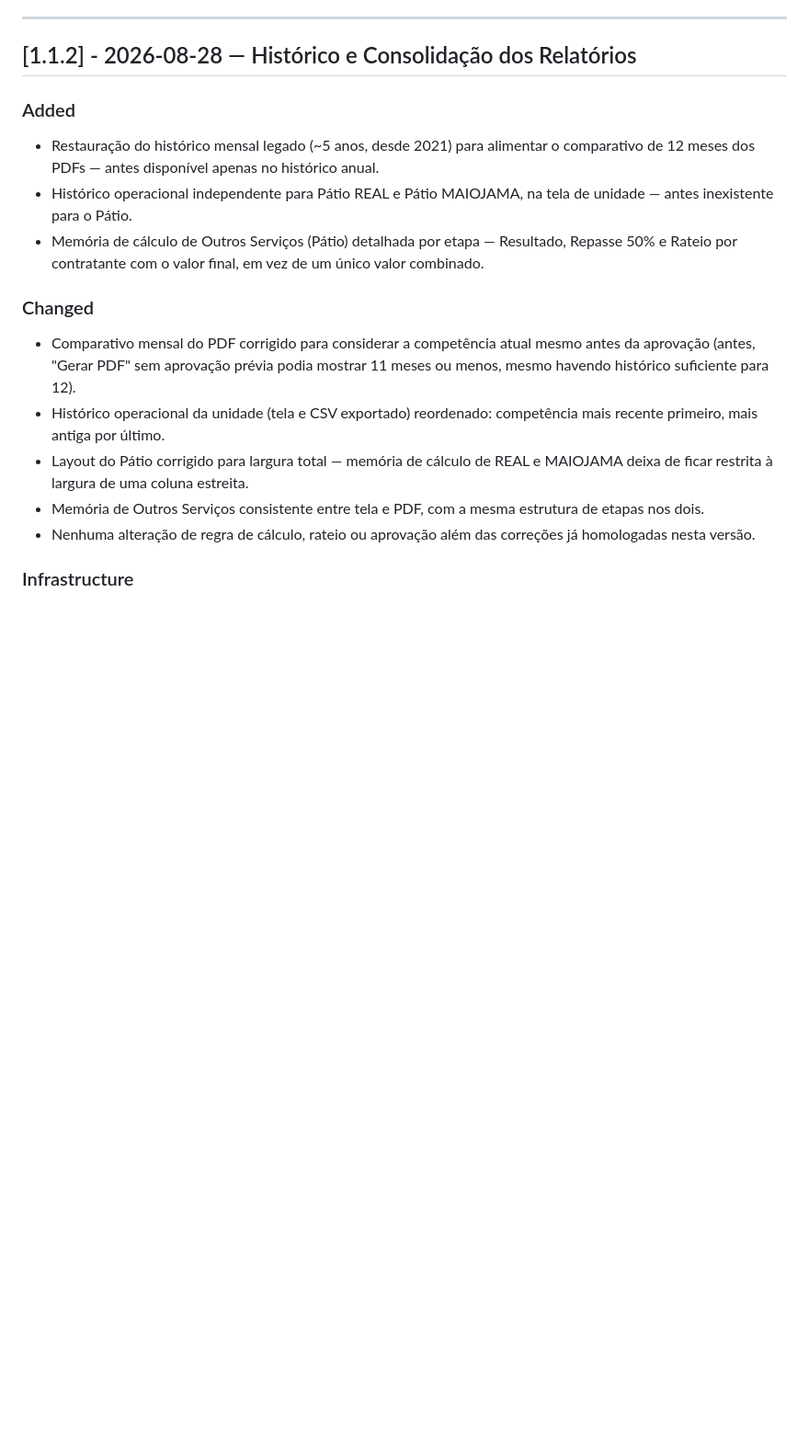
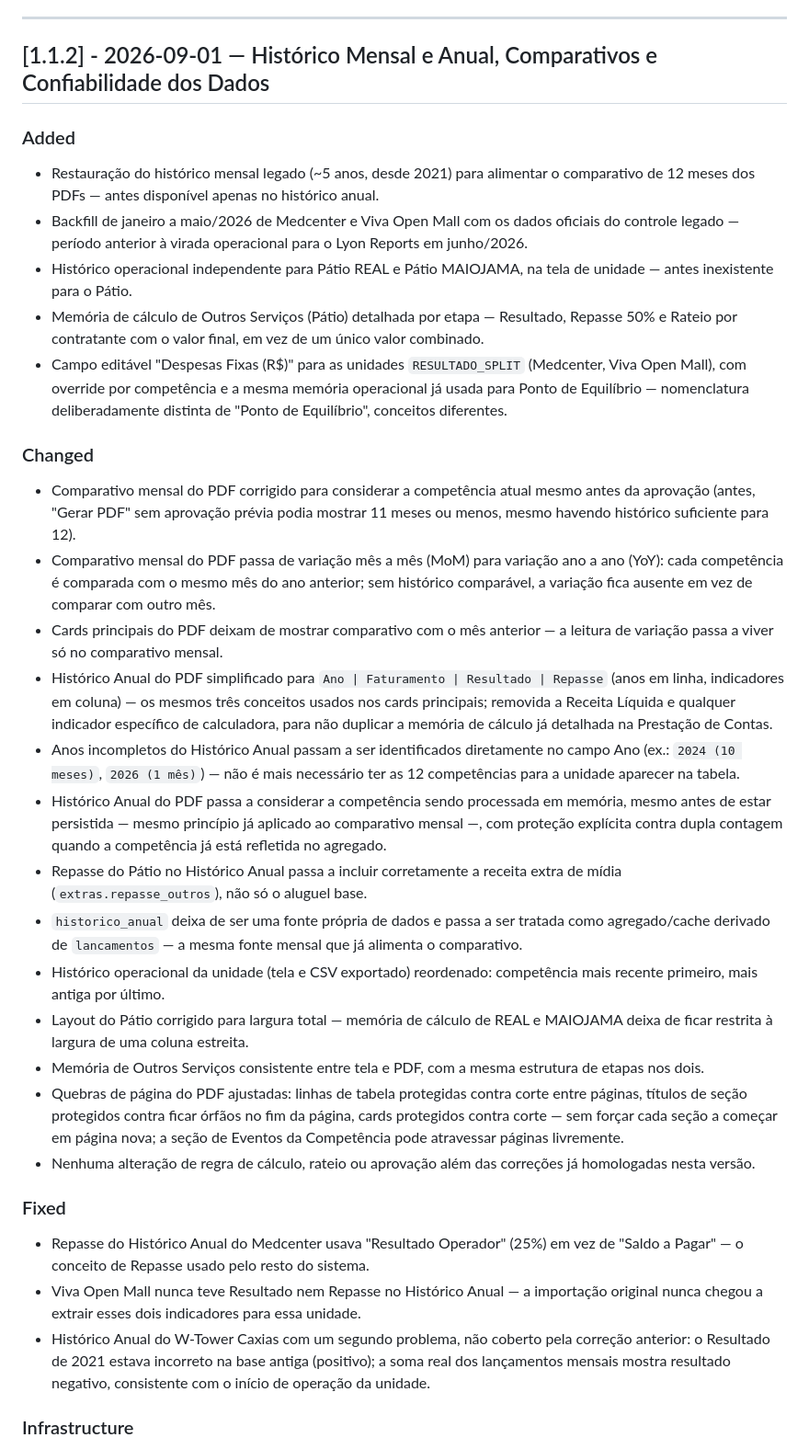
Before and after one commit to valandro-gestao/valandro-lyon-park, a Markdown page: docs/CHANGELOG.md, the part around one of its changes. Shown at 92% size. Rendered like a GitHub page; blank space fills up the shorter version.

```diff
--- a/docs/CHANGELOG.md
+++ b/docs/CHANGELOG.md
@@ -139,21 +139,37 @@ Primeira versão em produção. Cobre o ciclo completo de fechamento mensal das
 
 ---
 
-## [1.1.2] - 2026-08-28 — Histórico e Consolidação dos Relatórios
+## [1.1.2] - 2026-09-01 — Histórico Mensal e Anual, Comparativos e Confiabilidade dos Dados
 
 ### Added
 
 - Restauração do histórico mensal legado (~5 anos, desde 2021) para alimentar o comparativo de 12 meses dos PDFs — antes disponível apenas no histórico anual.
+- Backfill de janeiro a maio/2026 de Medcenter e Viva Open Mall com os dados oficiais do controle legado — período anterior à virada operacional para o Lyon Reports em junho/2026.
 - Histórico operacional independente para Pátio REAL e Pátio MAIOJAMA, na tela de unidade — antes inexistente para o Pátio.
 - Memória de cálculo de Outros Serviços (Pátio) detalhada por etapa — Resultado, Repasse 50% e Rateio por contratante com o valor final, em vez de um único valor combinado.
+- Campo editável "Despesas Fixas (R$)" para as unidades `RESULTADO_SPLIT` (Medcenter, Viva Open Mall), com override por competência e a mesma memória operacional já usada para Ponto de Equilíbrio — nomenclatura deliberadamente distinta de "Ponto de Equilíbrio", conceitos diferentes.
 
 ### Changed
 
 - Comparativo mensal do PDF corrigido para considerar a competência atual mesmo antes da aprovação (antes, "Gerar PDF" sem aprovação prévia podia mostrar 11 meses ou menos, mesmo havendo histórico suficiente para 12).
+- Comparativo mensal do PDF passa de variação mês a mês (MoM) para variação ano a ano (YoY): cada competência é comparada com o mesmo mês do ano anterior; sem histórico comparável, a variação fica ausente em vez de comparar com outro mês.
+- Cards principais do PDF deixam de mostrar comparativo com o mês anterior — a leitura de variação passa a viver só no comparativo mensal.
+- Histórico Anual do PDF simplificado para `Ano | Faturamento | Resultado | Repasse` (anos em linha, indicadores em coluna) — os mesmos três conceitos usados nos cards principais; removida a Receita Líquida e qualquer indicador específico de calculadora, para não duplicar a memória de cálculo já detalhada na Prestação de Contas.
+- Anos incompletos do Histórico Anual passam a ser identificados diretamente no campo Ano (ex.: `2024 (10 meses)`, `2026 (1 mês)`) — não é mais necessário ter as 12 competências para a unidade aparecer na tabela.
+- Histórico Anual do PDF passa a considerar a competência sendo processada em memória, mesmo antes de estar persistida — mesmo princípio já aplicado ao comparativo mensal —, com proteção explícita contra dupla contagem quando a competência já está refletida no agregado.
+- Repasse do Pátio no Histórico Anual passa a incluir corretamente a receita extra de mídia (`extras.repasse_outros`), não só o aluguel base.
+- `historico_anual` deixa de ser uma fonte própria de dados e passa a ser tratada como agregado/cache derivado de `lancamentos` — a mesma fonte mensal que já alimenta o comparativo.
 - Histórico operacional da unidade (tela e CSV exportado) reordenado: competência mais recente primeiro, mais antiga por último.
 - Layout do Pátio corrigido para largura total — memória de cálculo de REAL e MAIOJAMA deixa de ficar restrita à largura de uma coluna estreita.
 - Memória de Outros Serviços consistente entre tela e PDF, com a mesma estrutura de etapas nos dois.
+- Quebras de página do PDF ajustadas: linhas de tabela protegidas contra corte entre páginas, títulos de seção protegidos contra ficar órfãos no fim da página, cards protegidos contra corte — sem forçar cada seção a começar em página nova; a seção de Eventos da Competência pode atravessar páginas livremente.
 - Nenhuma alteração de regra de cálculo, rateio ou aprovação além das correções já homologadas nesta versão.
+
+### Fixed
+
+- Repasse do Histórico Anual do Medcenter usava "Resultado Operador" (25%) em vez de "Saldo a Pagar" — o conceito de Repasse usado pelo resto do sistema.
+- Viva Open Mall nunca teve Resultado nem Repasse no Histórico Anual — a importação original nunca chegou a extrair esses dois indicadores para essa unidade.
+- Histórico Anual do W-Tower Caxias com um segundo problema, não coberto pela correção anterior: o Resultado de 2021 estava incorreto na base antiga (positivo); a soma real dos lançamentos mensais mostra resultado negativo, consistente com o início de operação da unidade.
 
 ### Infrastructure
 
```
Also changed, not shown: other parts of docs/CHANGELOG.md (+2 -0 lines), docs/ROADMAP.md (+31 -19 lines).
